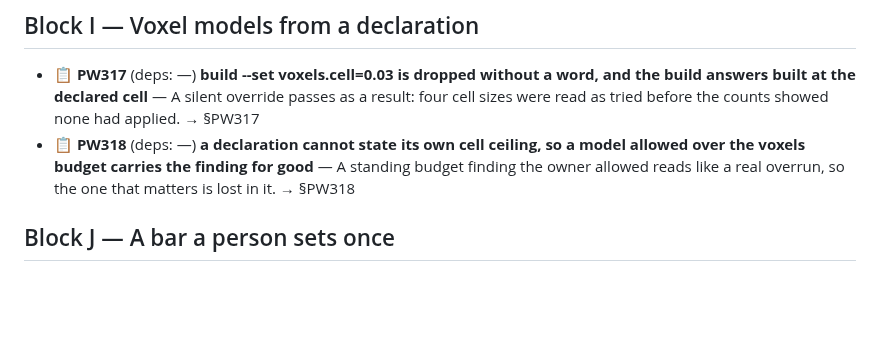
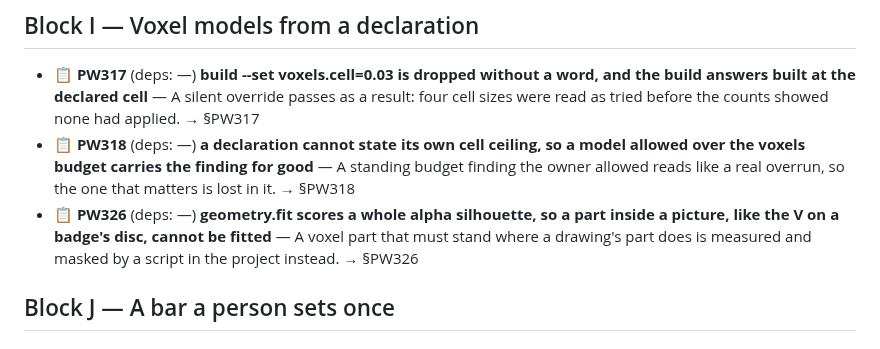
Before and after one commit to alegauss/polyweave, a Markdown page: docs/ROADMAP.md, the part around the change. Drawn GitHub-style; blank space fills up the shorter version.

```diff
--- a/docs/ROADMAP.md
+++ b/docs/ROADMAP.md
@@ -30,6 +30,7 @@
 
 - 📋 **PW317** (deps: —) **build --set voxels.cell=0.03 is dropped without a word, and the build answers built at the declared cell** — A silent override passes as a result: four cell sizes were read as tried before the counts showed none had applied. → §PW317
 - 📋 **PW318** (deps: —) **a declaration cannot state its own cell ceiling, so a model allowed over the voxels budget carries the finding for good** — A standing budget finding the owner allowed reads like a real overrun, so the one that matters is lost in it. → §PW318
+- 📋 **PW326** (deps: —) **geometry.fit scores a whole alpha silhouette, so a part inside a picture, like the V on a badge's disc, cannot be fitted** — A voxel part that must stand where a drawing's part does is measured and masked by a script in the project instead. → §PW326
 
 ## Block J — A bar a person sets once
 
```
Also changed, not shown: docs/IMPROVEMENTS.md (+21 -0 lines).
